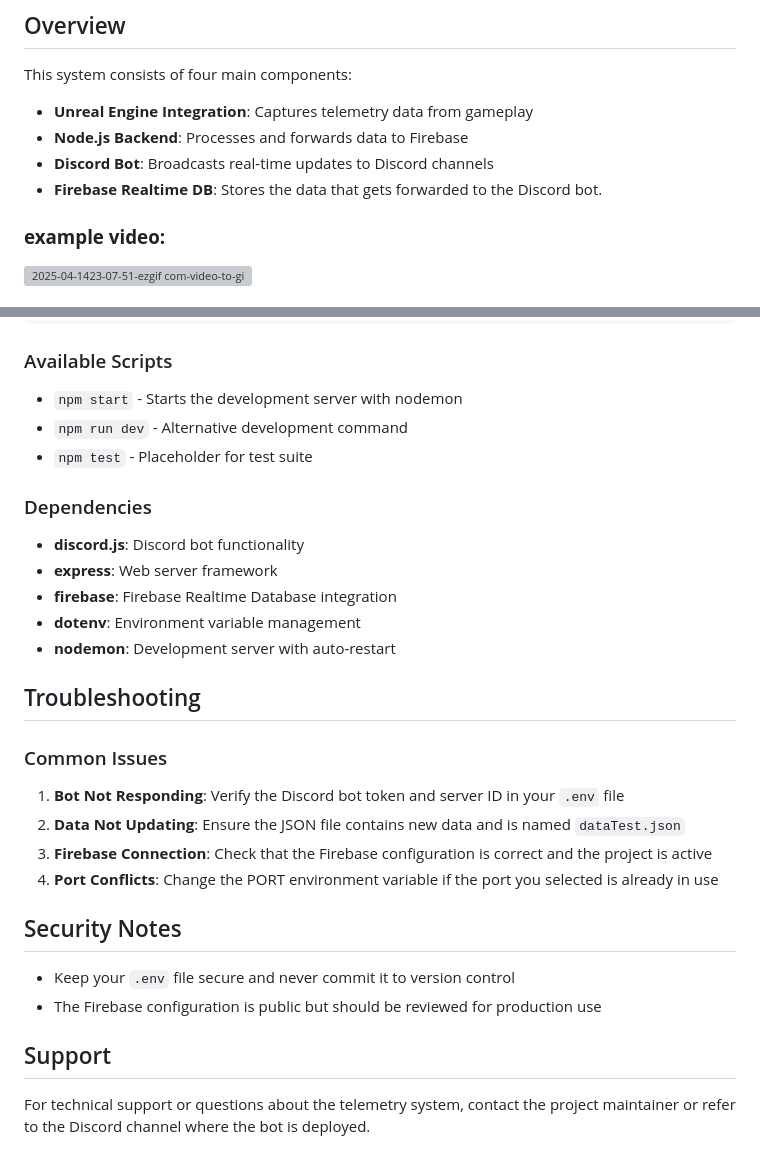
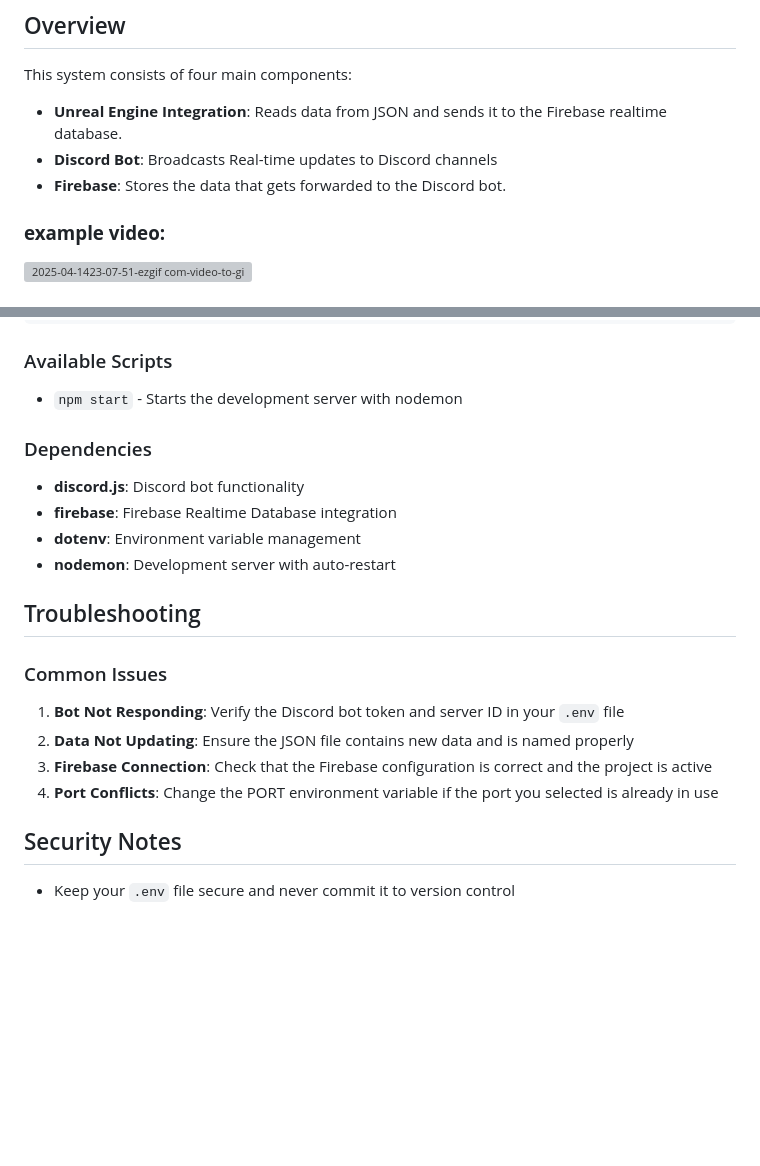
Before and after one commit to Cole-deBoer/Unreal-Engine-Telemetry-Logging, a Markdown page: README.md, 2 parts joined by grey strips. Rendered like a GitHub page; blank space fills up the shorter version; grey boxes are pictures that could not be loaded.

```diff
--- a/README.md
+++ b/README.md
@@ -5,10 +5,9 @@ A real-time game telemetry system that captures player performance data from Unr
 ## Overview
 
 This system consists of four main components:
-- **Unreal Engine Integration**: Captures telemetry data from gameplay
-- **Node.js Backend**: Processes and forwards data to Firebase
-- **Discord Bot**: Broadcasts real-time updates to Discord channels
-- **Firebase Realtime DB**: Stores the data that gets forwarded to the Discord bot.
+- **Unreal Engine Integration**: Reads data from JSON and sends it to the Firebase realtime database.
+- **Discord Bot**: Broadcasts Real-time updates to Discord channels
+- **Firebase**: Stores the data that gets forwarded to the Discord bot.
 
 ### **example video:**
 ![2025-04-1423-07-51-ezgif com-video-to-gif-converter](https://github.com/user-attachments/assets/c81f54d9-b3e9-4876-9c44-120793bf5acc)
@@ -116,13 +117,10 @@ The project uses Firebase Realtime Database for data storage. The configuration
 ### Available Scripts
 
 - `npm start` - Starts the development server with nodemon
-- `npm run dev` - Alternative development command
-- `npm test` - Placeholder for test suite
 
 ### Dependencies
 
 - **discord.js**: Discord bot functionality
-- **express**: Web server framework
 - **firebase**: Firebase Realtime Database integration
 - **dotenv**: Environment variable management
 - **nodemon**: Development server with auto-restart
@@ -132,15 +130,10 @@ The project uses Firebase Realtime Database for data storage. The configuration
 ### Common Issues
 
 1. **Bot Not Responding**: Verify the Discord bot token and server ID in your `.env` file
-2. **Data Not Updating**: Ensure the JSON file contains new data and is named `dataTest.json`
+2. **Data Not Updating**: Ensure the JSON file contains new data and is named properly
 3. **Firebase Connection**: Check that the Firebase configuration is correct and the project is active
 4. **Port Conflicts**: Change the PORT environment variable if the port you selected is already in use
 
 ## Security Notes
 
 - Keep your `.env` file secure and never commit it to version control
-- The Firebase configuration is public but should be reviewed for production use
-
-## Support
-
-For technical support or questions about the telemetry system, contact the project maintainer or refer to the Discord channel where the bot is deployed.
```
Also changed, not shown: other parts of README.md (+23 -21 lines).
